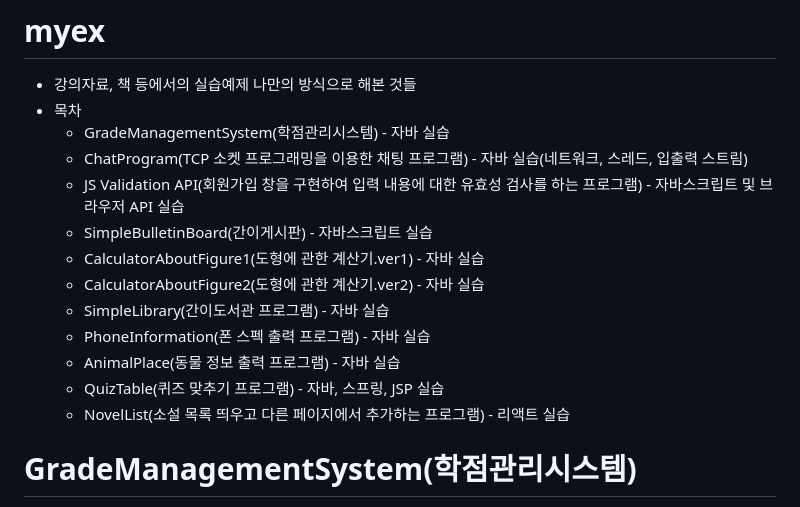
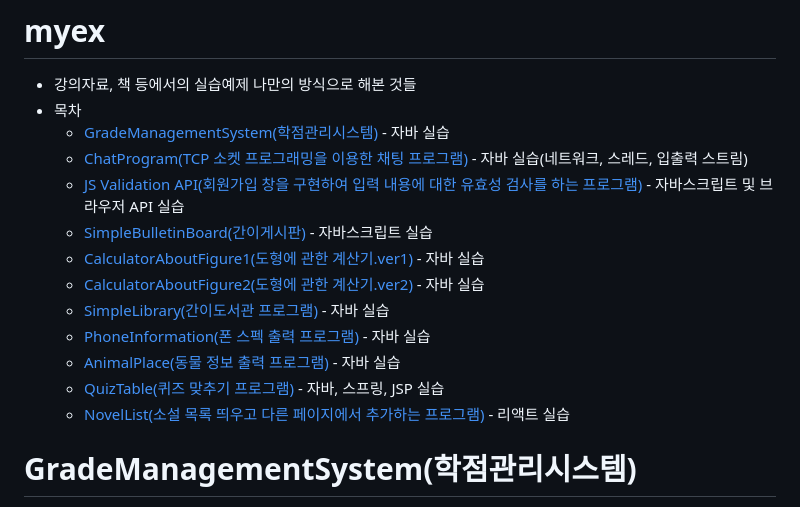
Before and after one commit to biyoonx/Practical_code_I_crafted, a Markdown page: README.md, the part around the change. GitHub-like rendering.

```diff
--- a/README.md
+++ b/README.md
@@ -1,17 +1,17 @@
 # myex
 - 강의자료, 책 등에서의 실습예제 나만의 방식으로 해본 것들
 - 목차
-  - GradeManagementSystem(학점관리시스템) - 자바 실습
-  - ChatProgram(TCP 소켓 프로그래밍을 이용한 채팅 프로그램) - 자바 실습(네트워크, 스레드, 입출력 스트림)
-  - JS Validation API(회원가입 창을 구현하여 입력 내용에 대한 유효성 검사를 하는 프로그램) - 자바스크립트 및 브라우저 API 실습
-  - SimpleBulletinBoard(간이게시판) - 자바스크립트 실습
-  - CalculatorAboutFigure1(도형에 관한 계산기.ver1) - 자바 실습
-  - CalculatorAboutFigure2(도형에 관한 계산기.ver2) - 자바 실습
-  - SimpleLibrary(간이도서관 프로그램) - 자바 실습
-  - PhoneInformation(폰 스펙 출력 프로그램) - 자바 실습
-  - AnimalPlace(동물 정보 출력 프로그램) - 자바 실습
-  - QuizTable(퀴즈 맞추기 프로그램) - 자바, 스프링, JSP 실습
-  - NovelList(소설 목록 띄우고 다른 페이지에서 추가하는 프로그램) - 리액트 실습
+  - [GradeManagementSystem(학점관리시스템)](#grademanagementsystem학점관리시스템) - 자바 실습
+  - [ChatProgram(TCP 소켓 프로그래밍을 이용한 채팅 프로그램)](#chatprogramtcp-소켓-프로그래밍을-이용한-채팅-프로그램) - 자바 실습(네트워크, 스레드, 입출력 스트림)
+  - [JS Validation API(회원가입 창을 구현하여 입력 내용에 대한 유효성 검사를 하는 프로그램)](#js-validation-api회원가입-창을-구현하여-입력-내용에-대한-유효성-검사를-하는-프로그램) - 자바스크립트 및 브라우저 API 실습
+  - [SimpleBulletinBoard(간이게시판)](#simplebulletinboard간이게시판) - 자바스크립트 실습
+  - [CalculatorAboutFigure1(도형에 관한 계산기.ver1)](#calculatoraboutfigure1도형에-관한-계산기ver1) - 자바 실습
+  - [CalculatorAboutFigure2(도형에 관한 계산기.ver2)](#calculatoraboutfigure2도형에-관한-계산기ver2) - 자바 실습
+  - [SimpleLibrary(간이도서관 프로그램)](#simplelibrary간이도서관-프로그램) - 자바 실습
+  - [PhoneInformation(폰 스펙 출력 프로그램)](#phoneinformation폰-스펙-출력-프로그램) - 자바 실습
+  - [AnimalPlace(동물 정보 출력 프로그램)](#animalplace동물-정보-출력-프로그램) - 자바 실습
+  - [QuizTable(퀴즈 맞추기 프로그램)](#quiztable퀴즈-맞추기-프로그램) - 자바, 스프링, JSP 실습
+  - [NovelList(소설 목록 띄우고 다른 페이지에서 추가하는 프로그램)](#novellist소설-목록-띄우고-다른-페이지에서-추가하는-프로그램) - 리액트 실습
 
 
 # GradeManagementSystem(학점관리시스템)
```
